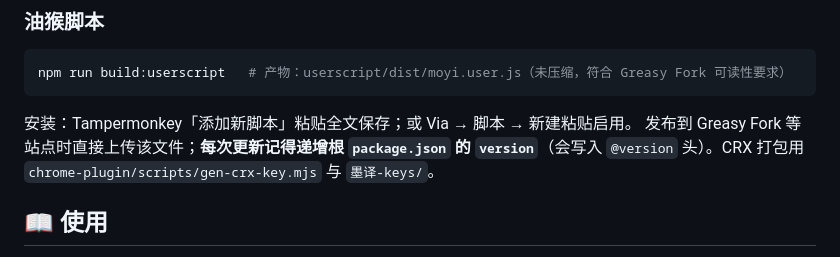
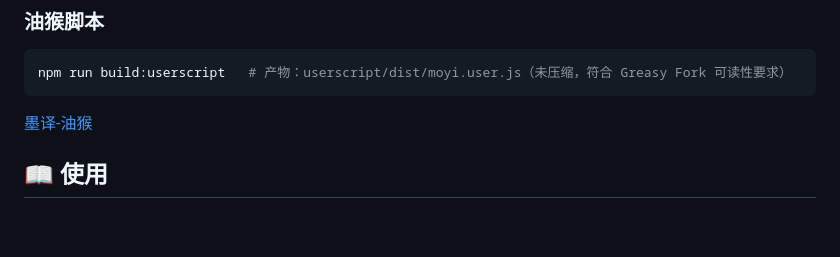
Before and after one commit to ruoshui6662/moyi, a Markdown page: README.md, the part around the change. GitHub-like rendering; blank space fills up the shorter version.

````diff
--- a/README.md
+++ b/README.md
@@ -133,8 +133,8 @@ cp -r chrome-plugin/.output/chrome-mv3 chrome-plugin/dist
 npm run build:userscript   # 产物：userscript/dist/moyi.user.js（未压缩，符合 Greasy Fork 可读性要求）
 ```
 
-安装：Tampermonkey「添加新脚本」粘贴全文保存；或 Via → 脚本 → 新建粘贴启用。
-发布到 Greasy Fork 等站点时直接上传该文件；**每次更新记得递增根 `package.json` 的 `version`**（会写入 `@version` 头）。CRX 打包用 `chrome-plugin/scripts/gen-crx-key.mjs` 与 `墨译-keys/`。
+[墨译-油猴](https://greasyfork.org/zh-CN/scripts/592835-%E5%A2%A8%E8%AF%91-ai-%E7%BD%91%E9%A1%B5%E5%8F%8C%E8%AF%AD%E7%BF%BB%E8%AF%91-%E6%B2%B9%E7%8C%B4%E7%89%88)
+
 
 ## 📖 使用
 
````
